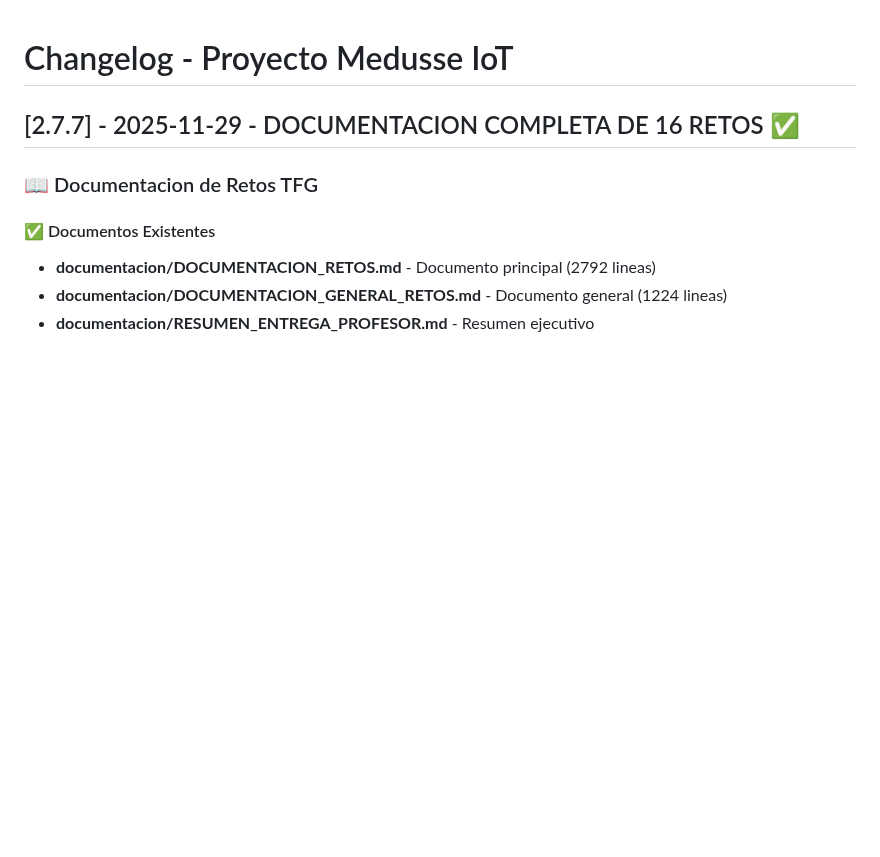
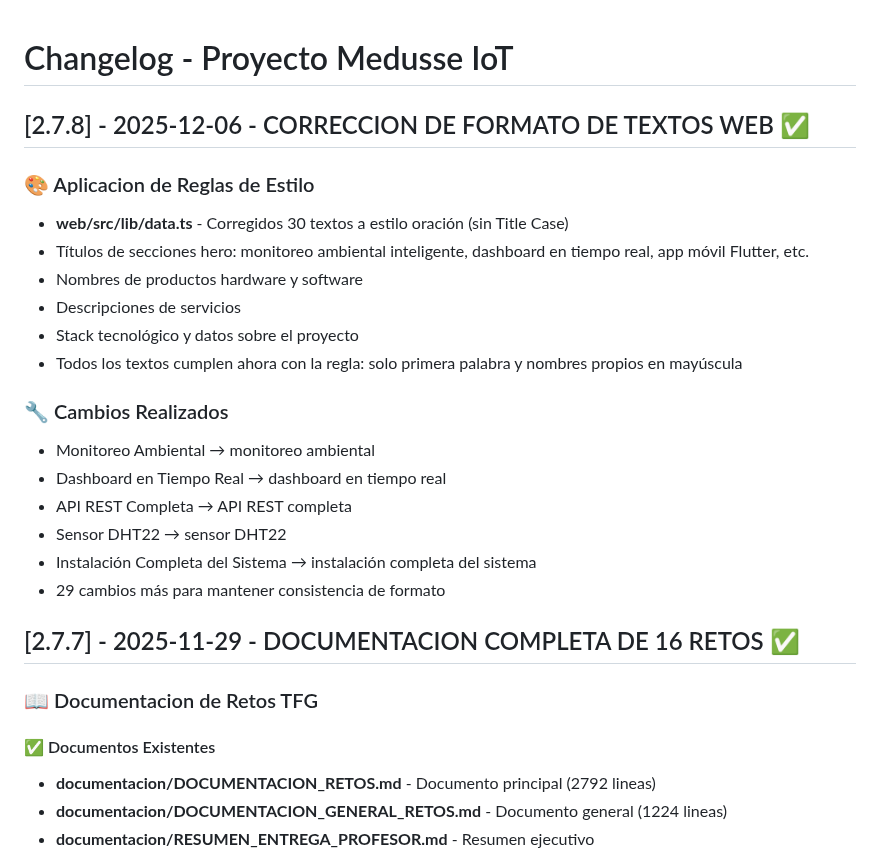
Before and after one commit to Fralopala2/medusse-show, a Markdown page: CHANGELOG.md, the part around the change. GitHub-like rendering; blank space fills up the shorter version.

Commit message:
docs: actualizar changelog con correccion de formato de textos web

```diff
--- a/CHANGELOG.md
+++ b/CHANGELOG.md
@@ -1,4 +1,22 @@
 # Changelog - Proyecto Medusse IoT
+
+## [2.7.8] - 2025-12-06 - CORRECCION DE FORMATO DE TEXTOS WEB ✅
+
+### 🎨 Aplicacion de Reglas de Estilo
+- **web/src/lib/data.ts** - Corregidos 30 textos a estilo oración (sin Title Case)
+- Títulos de secciones hero: monitoreo ambiental inteligente, dashboard en tiempo real, app móvil Flutter, etc.
+- Nombres de productos hardware y software
+- Descripciones de servicios
+- Stack tecnológico y datos sobre el proyecto
+- Todos los textos cumplen ahora con la regla: solo primera palabra y nombres propios en mayúscula
+
+### 🔧 Cambios Realizados
+- Monitoreo Ambiental → monitoreo ambiental
+- Dashboard en Tiempo Real → dashboard en tiempo real
+- API REST Completa → API REST completa
+- Sensor DHT22 → sensor DHT22
+- Instalación Completa del Sistema → instalación completa del sistema
+- 29 cambios más para mantener consistencia de formato
 
 ## [2.7.7] - 2025-11-29 - DOCUMENTACION COMPLETA DE 16 RETOS ✅
 
```
